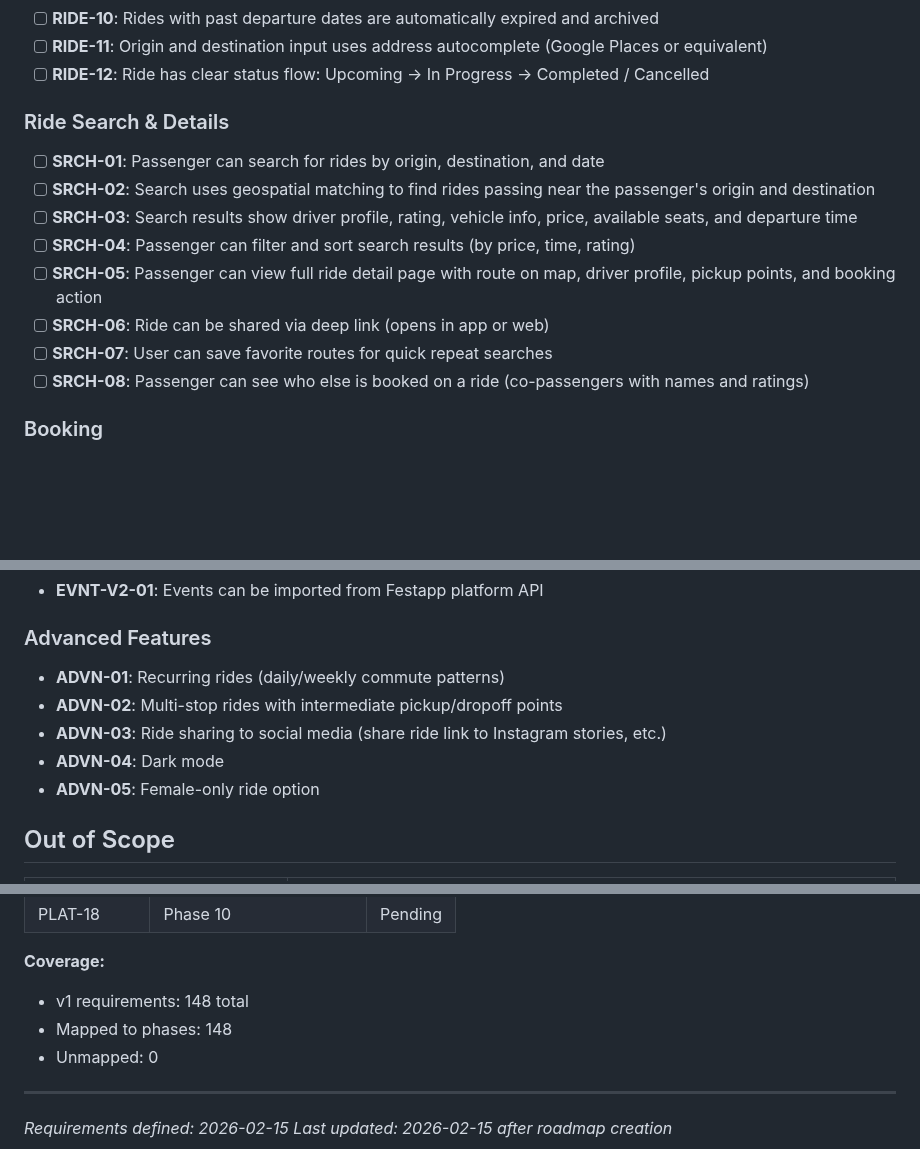
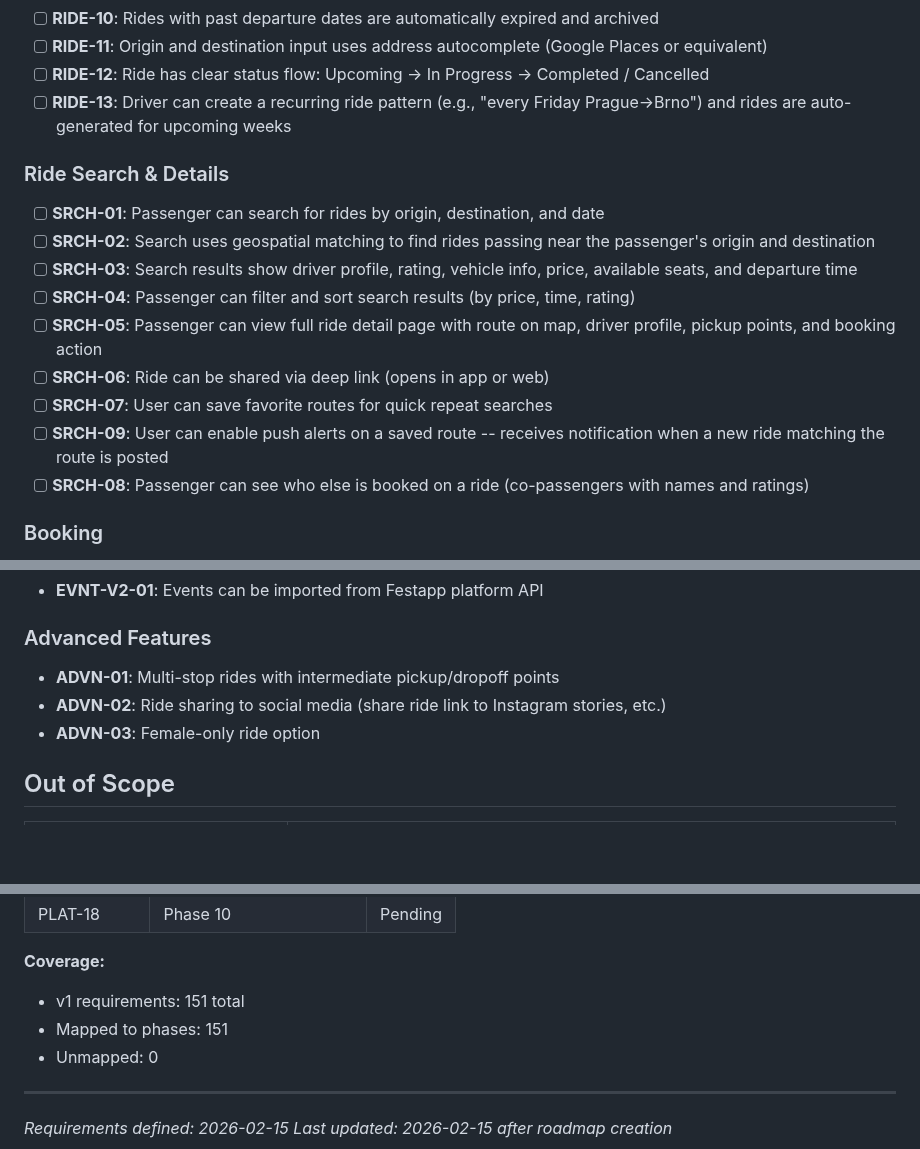
Before and after one commit to festapp-platform/festapp-rideshare, a Markdown page: .planning/REQUIREMENTS.md, 3 parts joined by grey strips. Rendered like a GitHub page; blank space fills up the shorter version.

```diff
--- a/.planning/REQUIREMENTS.md
+++ b/.planning/REQUIREMENTS.md
@@ -43,6 +43,7 @@ Requirements for initial release. Each maps to roadmap phases.
 - [ ] **RIDE-10**: Rides with past departure dates are automatically expired and archived
 - [ ] **RIDE-11**: Origin and destination input uses address autocomplete (Google Places or equivalent)
 - [ ] **RIDE-12**: Ride has clear status flow: Upcoming -> In Progress -> Completed / Cancelled
+- [ ] **RIDE-13**: Driver can create a recurring ride pattern (e.g., "every Friday Prague->Brno") and rides are auto-generated for upcoming weeks
 
 ### Ride Search & Details
 
@@ -53,6 +54,7 @@ Requirements for initial release. Each maps to roadmap phases.
 - [ ] **SRCH-05**: Passenger can view full ride detail page with route on map, driver profile, pickup points, and booking action
 - [ ] **SRCH-06**: Ride can be shared via deep link (opens in app or web)
 - [ ] **SRCH-07**: User can save favorite routes for quick repeat searches
+- [ ] **SRCH-09**: User can enable push alerts on a saved route -- receives notification when a new ride matching the route is posted
 - [ ] **SRCH-08**: Passenger can see who else is booked on a ride (co-passengers with names and ratings)
 
 ### Booking
@@ -222,11 +224,9 @@ Deferred to future release. Tracked but not in current roadmap.
 
 ### Advanced Features
 
-- **ADVN-01**: Recurring rides (daily/weekly commute patterns)
-- **ADVN-02**: Multi-stop rides with intermediate pickup/dropoff points
-- **ADVN-03**: Ride sharing to social media (share ride link to Instagram stories, etc.)
-- **ADVN-04**: Dark mode
-- **ADVN-05**: Female-only ride option
+- **ADVN-01**: Multi-stop rides with intermediate pickup/dropoff points
+- **ADVN-02**: Ride sharing to social media (share ride link to Instagram stories, etc.)
+- **ADVN-03**: Female-only ride option
 
 ## Out of Scope
 
@@ -396,8 +398,8 @@ Which phases cover which requirements. Updated during roadmap creation.
 | PLAT-18 | Phase 10 | Pending |
 
 **Coverage:**
-- v1 requirements: 148 total
-- Mapped to phases: 148
+- v1 requirements: 151 total
+- Mapped to phases: 151
 - Unmapped: 0
 
 ---
```
Also changed, not shown: other parts of .planning/REQUIREMENTS.md (+3 -1 lines), .planning/ROADMAP.md (+6 -4 lines).
